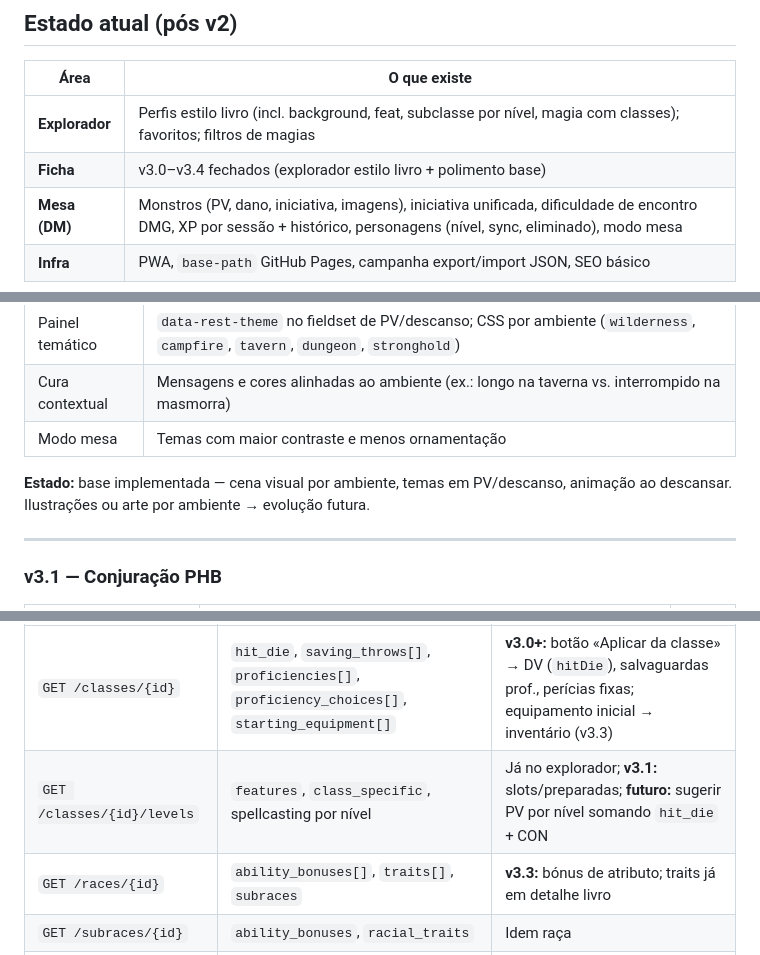
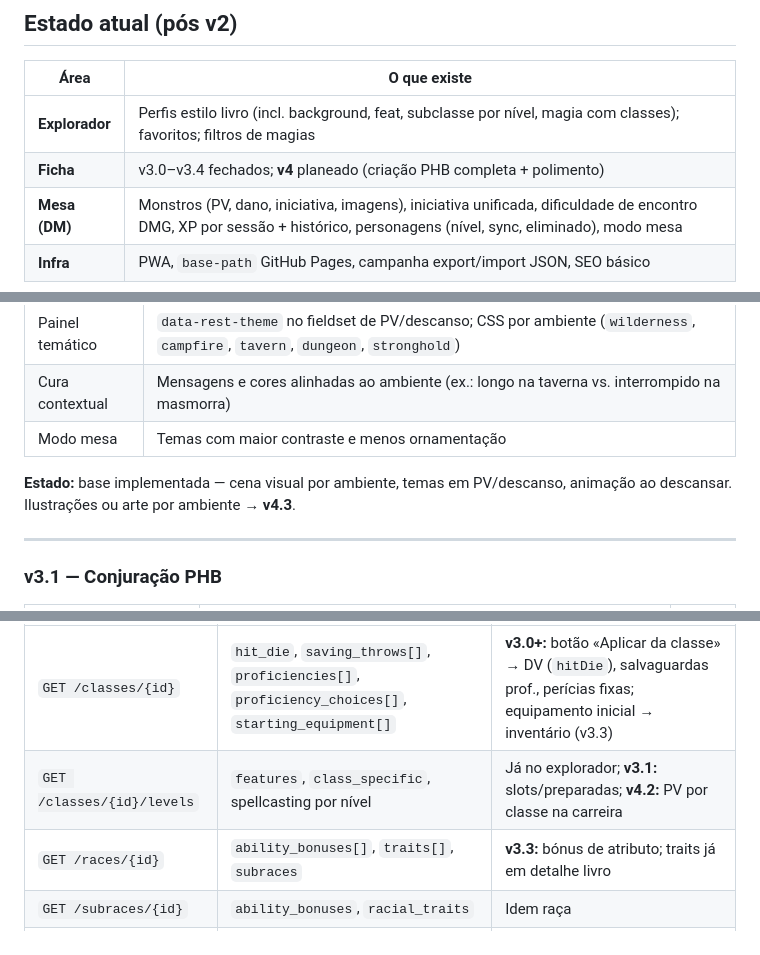
Before and after one commit to Eliabegai/rpg, a Markdown page: ROADMAP.md, 3 parts joined by grey strips. Drawn GitHub-style.

```diff
--- a/ROADMAP.md
+++ b/ROADMAP.md
@@ -7,7 +7,7 @@ Planeamento de produto alinhado ao PHB/DMG (5e 2014) e ao estado atual do projet
 | Área | O que existe |
 |------|----------------|
 | **Explorador** | Perfis estilo livro (incl. background, feat, subclasse por nível, magia com classes); favoritos; filtros de magias |
-| **Ficha** | v3.0–v3.4 fechados (explorador estilo livro + polimento base) |
+| **Ficha** | v3.0–v3.4 fechados; **v4** planeado (criação PHB completa + polimento) |
 | **Mesa (DM)** | Monstros (PV, dano, iniciativa, imagens), iniciativa unificada, dificuldade de encontro DMG, XP por sessão + histórico, personagens (nível, sync, eliminado), modo mesa |
 | **Infra** | PWA, `base-path` GitHub Pages, campanha export/import JSON, SEO básico |
 
@@ -100,7 +100,7 @@ Melhoria planeada (pós v3.0): o bloco de **curação / PV / descanso** passa a
 | Cura contextual | Mensagens e cores alinhadas ao ambiente (ex.: longo na taverna vs. interrompido na masmorra) |
 | Modo mesa | Temas com maior contraste e menos ornamentação |
 
-**Estado:** base implementada — cena visual por ambiente, temas em PV/descanso, animação ao descansar. Ilustrações ou arte por ambiente → evolução futura.
+**Estado:** base implementada — cena visual por ambiente, temas em PV/descanso, animação ao descansar. Ilustrações ou arte por ambiente → **v4.3**.
 
 ---
 
@@ -257,7 +331,7 @@ Onde o projeto **já pode** (ou deve) puxar dados da API 2014 e da ficha (`sheet
 | Fonte API | Campos úteis | Uso na ficha hoje / proposto |
 |-----------|----------------|------------------------------|
 | `GET /classes/{id}` | `hit_die`, `saving_throws[]`, `proficiencies[]`, `proficiency_choices[]`, `starting_equipment[]` | **v3.0+:** botão «Aplicar da classe» → DV (`hitDie`), salvaguardas prof., perícias fixas; equipamento inicial → inventário (v3.3) |
-| `GET /classes/{id}/levels` | `features`, `class_specific`, spellcasting por nível | Já no explorador; **v3.1:** slots/preparadas; **futuro:** sugerir PV por nível somando `hit_die` + CON |
+| `GET /classes/{id}/levels` | `features`, `class_specific`, spellcasting por nível | Já no explorador; **v3.1:** slots/preparadas; **v4.2:** PV por classe na carreira |
 | `GET /races/{id}` | `ability_bonuses[]`, `traits[]`, `subraces` | **v3.3:** bónus de atributo; traits já em detalhe livro |
 | `GET /subraces/{id}` | `ability_bonuses`, `racial_traits` | Idem raça |
 | `GET /backgrounds/{id}` | `personality_traits`, `ideals`, `bonds`, `flaws` (tabelas) | **v3.0:** preencher personalidade; **v3.4:** estilo livro |
```
Also changed, not shown: other parts of ROADMAP.md (+92 -18 lines).
